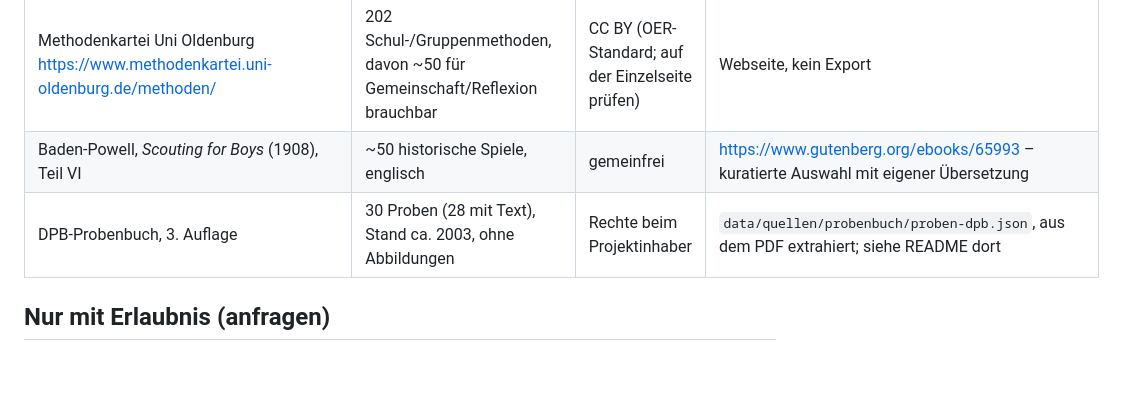
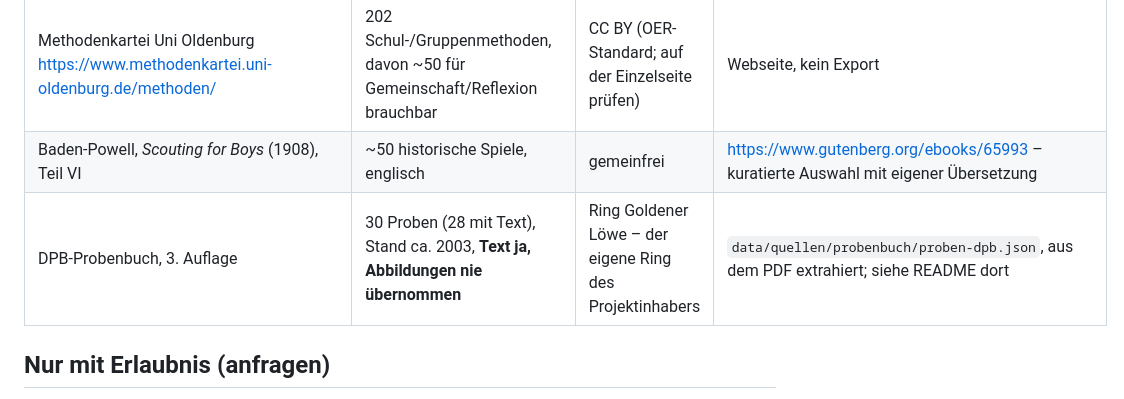
Before and after one commit to Syjain/heimabend-baukasten, a Markdown page: docs/datenquellen.md, the part around the change. GitHub-like rendering; blank space fills up the shorter version.

Commit message:
Rechtelage am Probenbuch festhalten: Ring Goldener Löwe
Präzisiert am 20.09.2026: Das Probenbuch ist das des Rings Goldener Löwe, also
des eigenen Rings des Projektinhabers. Damit ist die Linie klar und muss nicht
noch einmal aufgemacht werden:

- Der Text der Proben darf im öffentlichen Repo stehen und bleibt dort.
- Die Abbildungen nicht. Es wurde nie eine übernommen (null Bildverweise in den
  Daten); fünf Proben verweisen im Text auf eine fehlende Abbildung.
- Die PDF-Druckvorlage nicht. Sie steht in .gitignore und war nie committet.

Co-Authored-By: Claude Opus 5 <noreply@anthropic.com>

```diff
--- a/docs/datenquellen.md
+++ b/docs/datenquellen.md
@@ -12,7 +12,7 @@
 | Scoutopedia https://fr.scoutwiki.org/Catégorie:Jeu | 399 Spiele, 17 Unterkategorien, **französisch** | CC BY-SA 3.0 (+ GFDL) | MediaWiki-API; nur mit Übersetzung sinnvoll, Dubletten mit Spielewiki prüfen – siehe `docs/recherche-spiele-apps-und-quellen.md` |
 | Methodenkartei Uni Oldenburg https://www.methodenkartei.uni-oldenburg.de/methoden/ | 202 Schul-/Gruppenmethoden, davon ~50 für Gemeinschaft/Reflexion brauchbar | CC BY (OER-Standard; auf der Einzelseite prüfen) | Webseite, kein Export |
 | Baden-Powell, *Scouting for Boys* (1908), Teil VI | ~50 historische Spiele, englisch | gemeinfrei | https://www.gutenberg.org/ebooks/65993 – kuratierte Auswahl mit eigener Übersetzung |
-| DPB-Probenbuch, 3. Auflage | 30 Proben (28 mit Text), Stand ca. 2003, ohne Abbildungen | Rechte beim Projektinhaber | `data/quellen/probenbuch/proben-dpb.json`, aus dem PDF extrahiert; siehe README dort |
+| DPB-Probenbuch, 3. Auflage | 30 Proben (28 mit Text), Stand ca. 2003, **Text ja, Abbildungen nie übernommen** | Ring Goldener Löwe – der eigene Ring des Projektinhabers | `data/quellen/probenbuch/proben-dpb.json`, aus dem PDF extrahiert; siehe README dort |
 
 ## Nur mit Erlaubnis (anfragen)
 - ejb.vernetzt Spielekatalog https://ejb-vernetzt.de/spielekatalog/ – ~160 Spiele, offene API `https://ejb-vernetzt.de/wp-json/wc/store/v1/products?per_page=100`, keine Lizenzangabe
```
Also changed, not shown: 1 other file.
